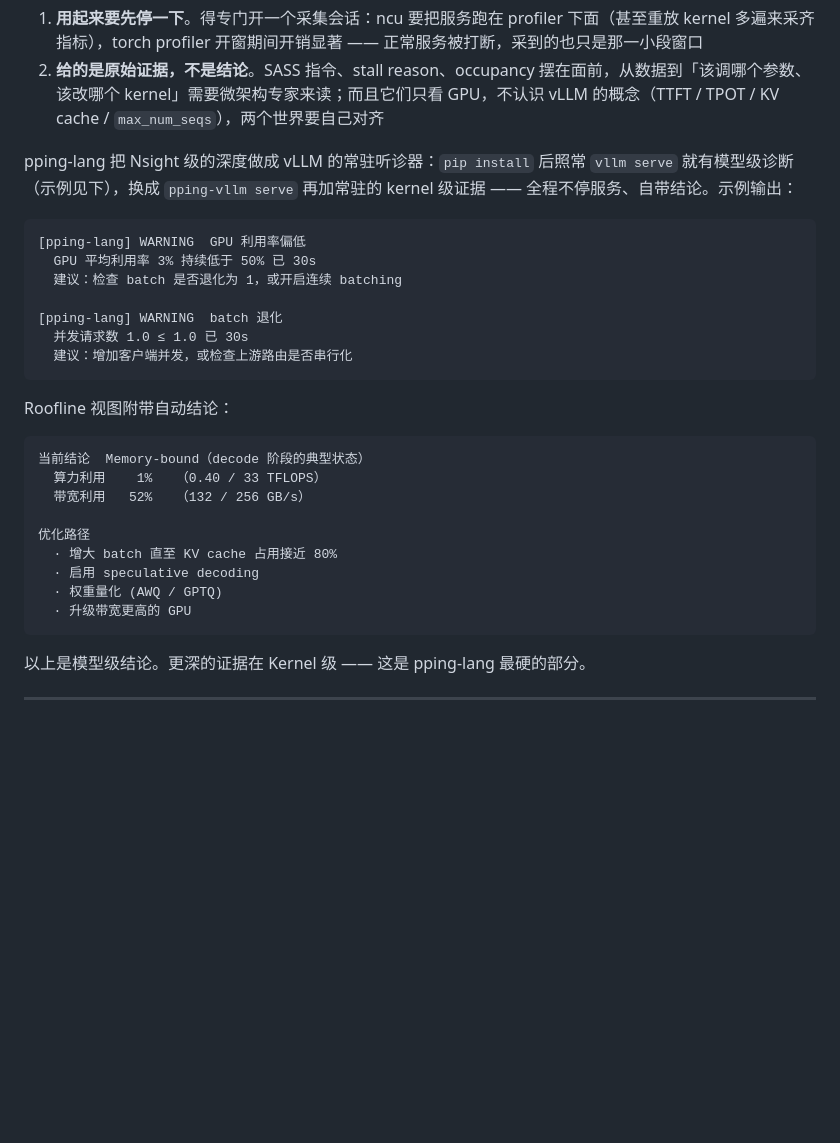
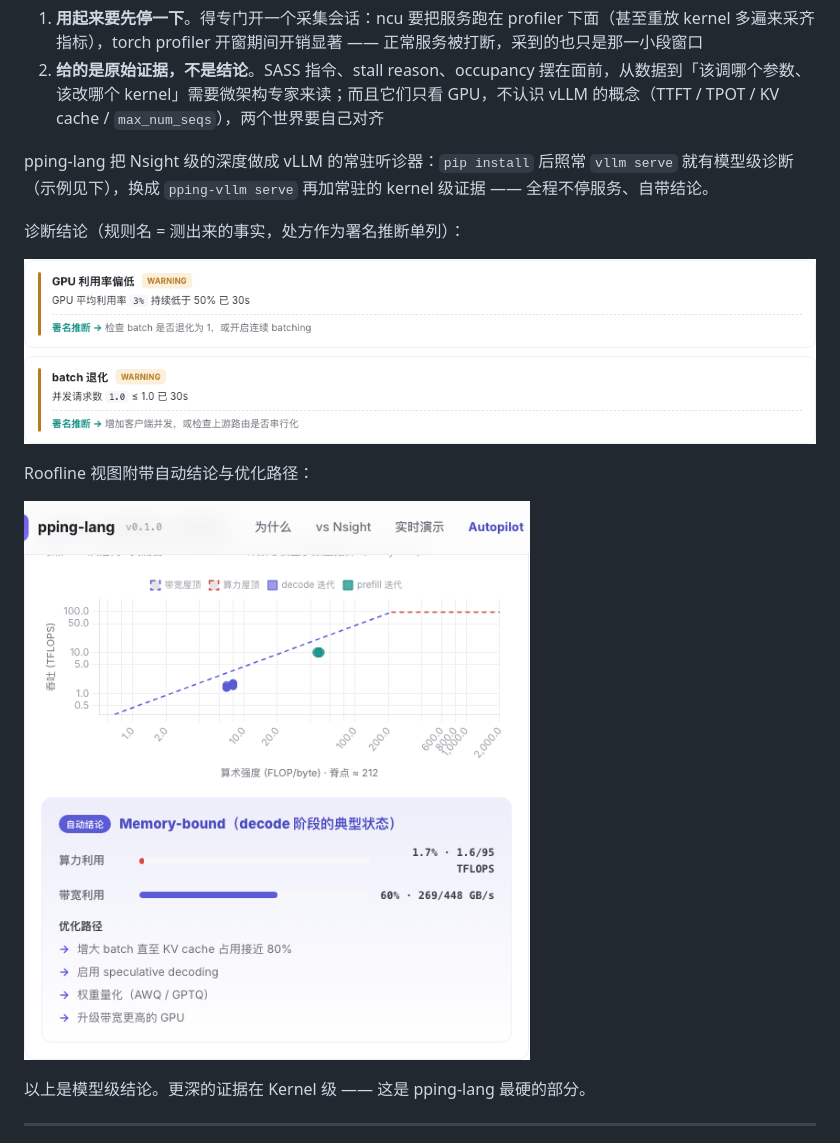
Before and after one commit to leon-hf/pping-lang, a Markdown page: README.md, the part around the change. GitHub-like rendering; pictures changed too: _promo/diag-cards-zh.png (added), _promo/roofline-panel-zh.png (added); blank space fills up the shorter version.

````diff
--- a/README.md
+++ b/README.md
@@ -34,31 +34,15 @@ vLLM 服务慢的时候，真正想知道的是：哪个 kernel 慢、为什么
 1. **用起来要先停一下**。得专门开一个采集会话：ncu 要把服务跑在 profiler 下面（甚至重放 kernel 多遍来采齐指标），torch profiler 开窗期间开销显著 —— 正常服务被打断，采到的也只是那一小段窗口
 2. **给的是原始证据，不是结论**。SASS 指令、stall reason、occupancy 摆在面前，从数据到「该调哪个参数、该改哪个 kernel」需要微架构专家来读；而且它们只看 GPU，不认识 vLLM 的概念（TTFT / TPOT / KV cache / `max_num_seqs`），两个世界要自己对齐
 
-pping-lang 把 Nsight 级的深度做成 vLLM 的常驻听诊器：`pip install` 后照常 `vllm serve` 就有模型级诊断（示例见下），换成 `pping-vllm serve` 再加常驻的 kernel 级证据 —— 全程不停服务、自带结论。示例输出：
+pping-lang 把 Nsight 级的深度做成 vLLM 的常驻听诊器：`pip install` 后照常 `vllm serve` 就有模型级诊断（示例见下），换成 `pping-vllm serve` 再加常驻的 kernel 级证据 —— 全程不停服务、自带结论。
 
-```text
-[pping-lang] WARNING  GPU 利用率偏低
-  GPU 平均利用率 3% 持续低于 50% 已 30s
-  建议：检查 batch 是否退化为 1，或开启连续 batching
+诊断结论（规则名 = 测出来的事实，处方作为署名推断单列）：
 
-[pping-lang] WARNING  batch 退化
-  并发请求数 1.0 ≤ 1.0 已 30s
-  建议：增加客户端并发，或检查上游路由是否串行化
-```
+[![诊断结论示例 —— GPU 利用率偏低 / batch 退化](_promo/diag-cards-zh.png)](https://leon-hf.github.io/pping-lang/)
 
-Roofline 视图附带自动结论：
+Roofline 视图附带自动结论与优化路径：
 
-```text
-当前结论  Memory-bound（decode 阶段的典型状态）
-  算力利用    1%   （0.40 / 33 TFLOPS）
-  带宽利用   52%   （132 / 256 GB/s）
-
-优化路径
-  · 增大 batch 直至 KV cache 占用接近 80%
-  · 启用 speculative decoding
-  · 权重量化 (AWQ / GPTQ)
-  · 升级带宽更高的 GPU
-```
+[![Roofline 视图 —— Memory-bound 自动结论 + 算力/带宽利用 + 优化路径](_promo/roofline-panel-zh.png)](https://leon-hf.github.io/pping-lang/)
 
 以上是模型级结论。更深的证据在 Kernel 级 —— 这是 pping-lang 最硬的部分。
 
````
Also changed, not shown: README.en.md (+5 -21 lines), _promo/diag-cards-en.png (added), _promo/roofline-panel-en.png (added), 1 other file.
